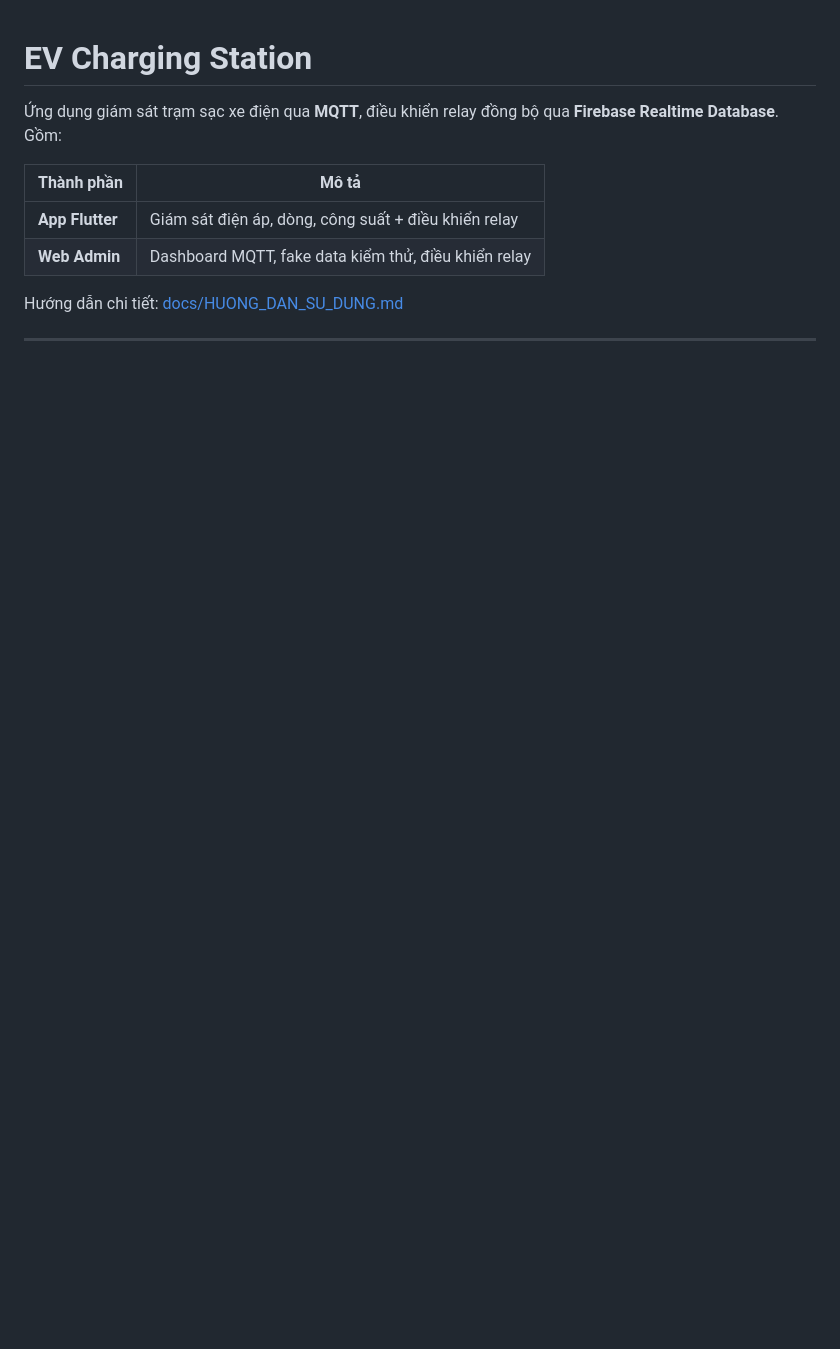
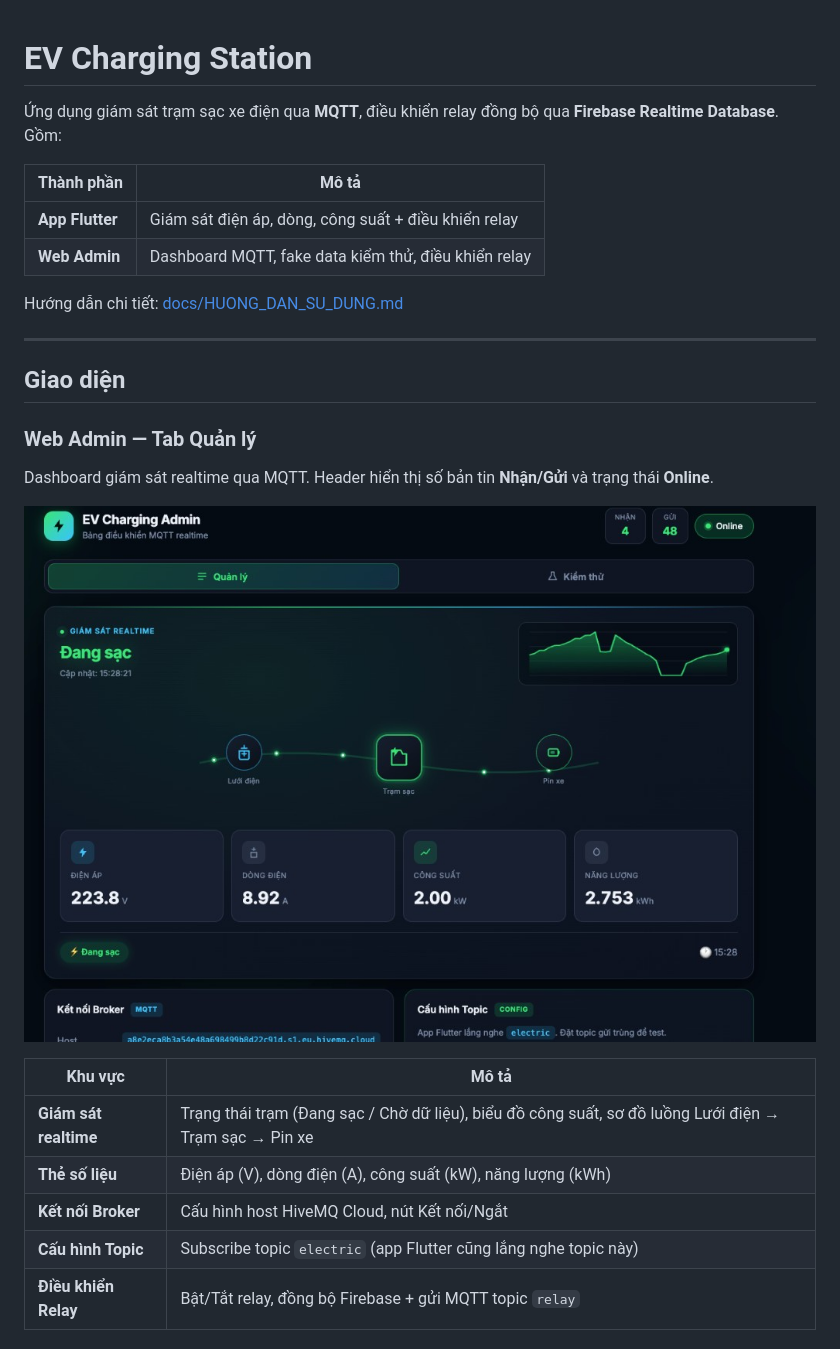
Before and after one commit to nguyendaihongquan-dev/datn_quan_dam_k65, a Markdown page: README.md, the part around one of its changes. Drawn GitHub-style; pictures changed too: docs/images/web-admin-quan-ly.png (added); blank space fills up the shorter version.

```diff
--- a/README.md
+++ b/README.md
@@ -8,3 +8,22 @@
 | **Web Admin** | Dashboard MQTT, fake data kiểm thử, điều khiển relay |
 
 Hướng dẫn chi tiết: [docs/HUONG_DAN_SU_DUNG.md](docs/HUONG_DAN_SU_DUNG.md)
+
+---
+
+## Giao diện
+
+### Web Admin — Tab Quản lý
+
+Dashboard giám sát realtime qua MQTT. Header hiển thị số bản tin **Nhận/Gửi** và trạng thái **Online**.
+
+![Web Admin — Tab Quản lý](docs/images/web-admin-quan-ly.png)
+
+| Khu vực | Mô tả |
+|---------|--------|
+| **Giám sát realtime** | Trạng thái trạm (Đang sạc / Chờ dữ liệu), biểu đồ công suất, sơ đồ luồng Lưới điện → Trạm sạc → Pin xe |
+| **Thẻ số liệu** | Điện áp (V), dòng điện (A), công suất (kW), năng lượng (kWh) |
+| **Kết nối Broker** | Cấu hình host HiveMQ Cloud, nút Kết nối/Ngắt |
+| **Cấu hình Topic** | Subscribe topic `electric` (app Flutter cũng lắng nghe topic này) |
+| **Điều khiển Relay** | Bật/Tắt relay, đồng bộ Firebase + gửi MQTT topic `relay` |
+
```
Also changed, not shown: other parts of README.md (+26 -0 lines), docs/images/app-flutter-home.png (added), docs/images/web-admin-kiem-thu.png (added).
